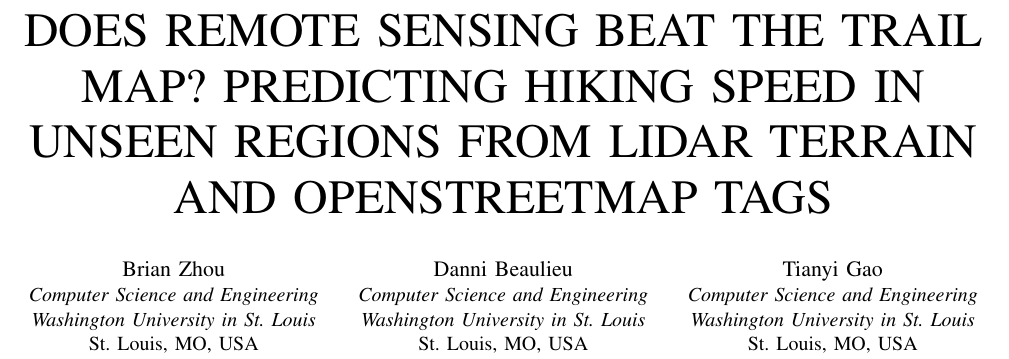
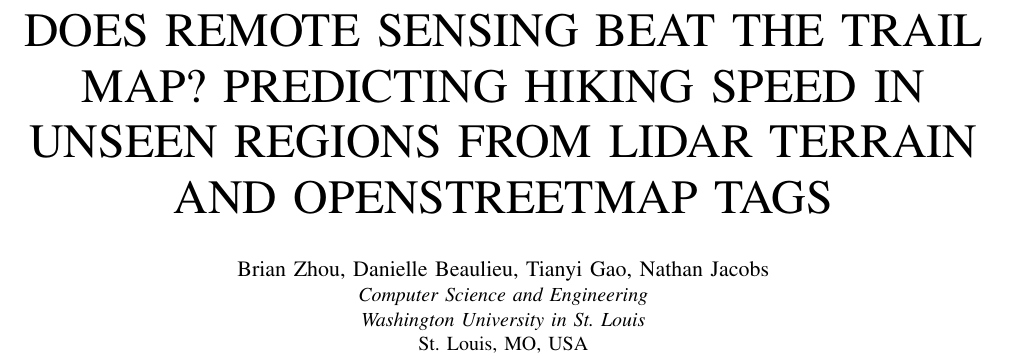
Before and after one commit to Brian24NX/GeoAI, a LaTeX paper (paper/main.tex): part of page 1 of 5, cut so that both start at the same text. Compiled offline with pdfLaTeX.

Commit message:
Author list settled (Danni, 10 Nov; decision #133): Danielle Beaulieu, Prof. Jacobs as last author, one shared block; no special acknowledgment
Co-Authored-By: Claude Opus 5.5 <noreply@anthropic.com>

```diff
--- a/paper/main.tex
+++ b/paper/main.tex
@@ -43,20 +43,14 @@
 \title{\uppercase{Does Remote Sensing Beat the Trail Map? Predicting Hiking
 Speed in Unseen Regions from Lidar Terrain and OpenStreetMap Tags}}
 
-% Template style: one block per author. Emails and ORCIDs (\orcidlink{...})
-% are optional; the author list and order are Brian's to settle with the
-% mentors.
-\author{\IEEEauthorblockN{Brian Zhou}
-\IEEEauthorblockA{\textit{Computer Science and Engineering}\\
-\textit{Washington University in St.\ Louis}\\
-St.\ Louis, MO, USA}
-\and
-\IEEEauthorblockN{Danni Beaulieu}
-\IEEEauthorblockA{\textit{Computer Science and Engineering}\\
-\textit{Washington University in St.\ Louis}\\
-St.\ Louis, MO, USA}
-\and
-\IEEEauthorblockN{Tianyi Gao}
+% Author list settled 10 Nov (Danni on Slack; DECISIONS_LOG #133): Danni is
+% "Danielle Beaulieu" in her author profiles, and Prof. Jacobs is on the
+% paper as last author. All four share one affiliation, so one shared block
+% (no more room than the old three-author row; four separate blocks, as in
+% the template's example, cost about 60 pt in each column). Emails still to
+% add as one line under the address (Danni: her WashU email is fine); no
+% ORCIDs (\orcidlink{...}) given so far.
+\author{\IEEEauthorblockN{Brian Zhou, Danielle Beaulieu, Tianyi Gao, Nathan Jacobs}
 \IEEEauthorblockA{\textit{Computer Science and Engineering}\\
 \textit{Washington University in St.\ Louis}\\
 St.\ Louis, MO, USA}
```
Also changed, not shown: DECISIONS_LOG.md (+1 -0 lines), PROGRESS.md (+10 -0 lines), paper/main.pdf, paper/main.tex (2 more changed lines).
